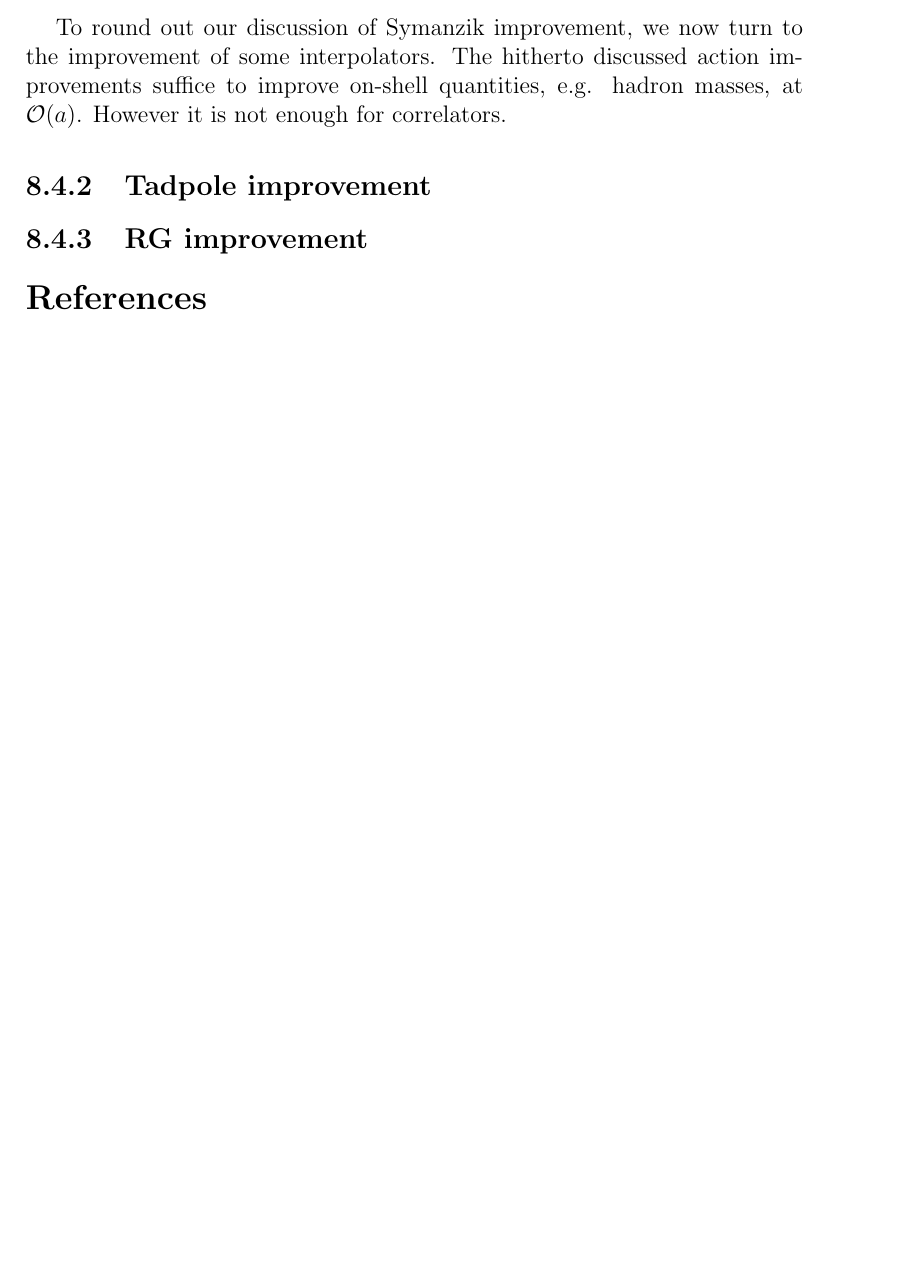
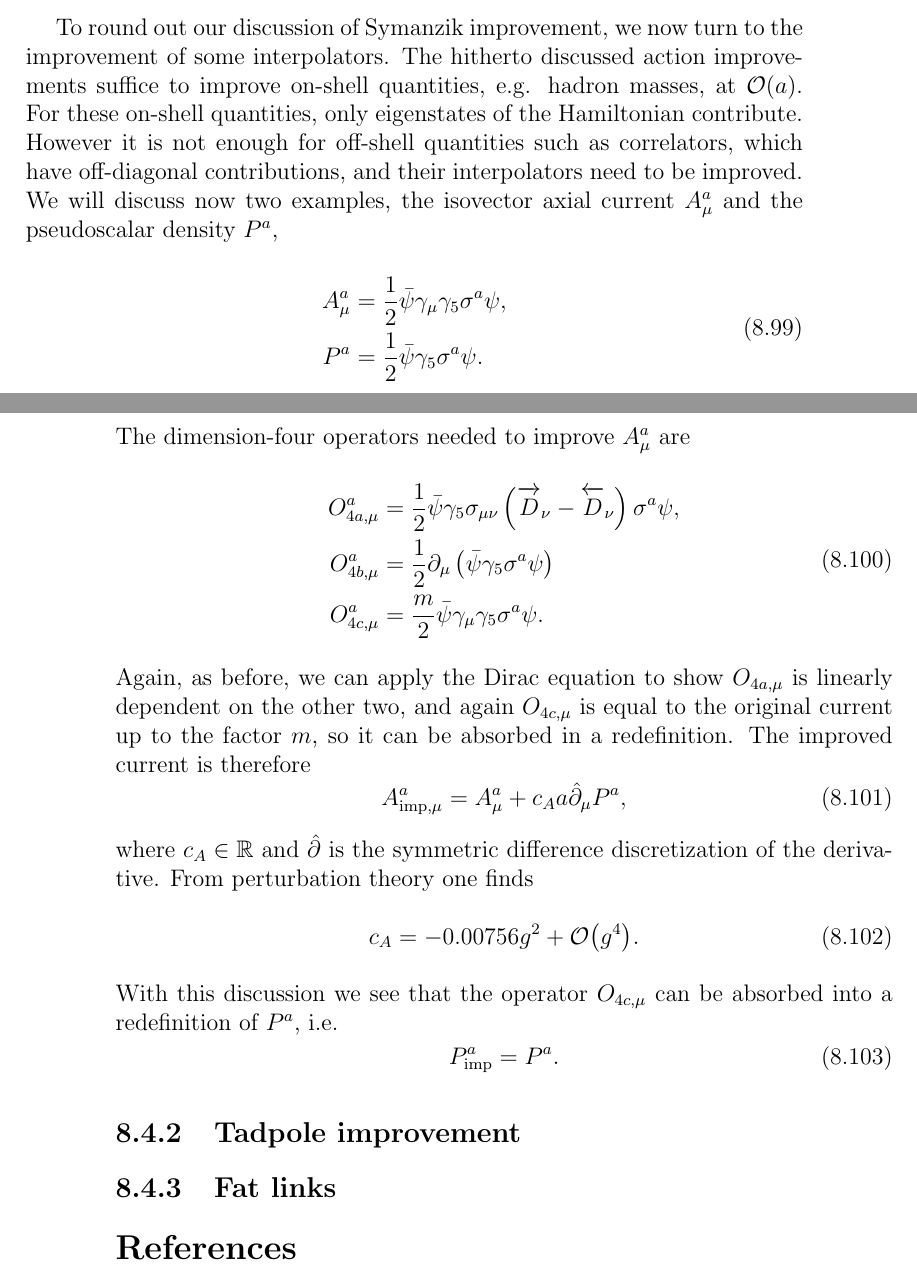
Before and after one commit to clarkedavida/researchNotes, a LaTeX thesis (0_researchnotes.tex, which reads ch_LFT_fermions.tex): part of page 151 of 229 before the commit and two parts of pages 151 and 152 of 229 after it, the two joined at a grey line, cut so that both start at the same text, the shorter picture padded with empty space. Compiled offline with pdfLaTeX.

Commit message:
finished interpolators. next non-perturb improvement; tadpole improvement; fat links; connection to HISQ

```diff
--- a/ch_LFT_fermions.tex
+++ b/ch_LFT_fermions.tex
@@ -1139,10 +1139,43 @@ The coefficient $c_\text{SW}$ can be calculated perturbatively; one finds
 To round out our discussion of Symanzik improvement, we now turn to the
 improvement of some interpolators. The hitherto discussed action improvements
 suffice to improve on-shell quantities, e.g. hadron masses, at $\order{a}$.
-However it is not enough for correlators.
+For these on-shell quantities, only eigenstates of the Hamiltonian
+contribute. However it is not enough for off-shell quantities such as
+correlators, which have off-diagonal contributions, and their interpolators
+need to be improved. We will discuss now two examples, the isovector axial
+current $A_\mu^a$ and the pseudoscalar density $P^a$,
+\begin{equation}\begin{aligned}
+A_\mu^a&=\frac{1}{2}\bar{\psi}\gamma_\mu\gamma_5\sigma^a\psi,\\
+P^a&=\frac{1}{2}\bar{\psi}\gamma_5\sigma^a\psi.
+\end{aligned}\end{equation}
+The dimension-four operators needed to improve $A_\mu^a$ are
+\begin{equation}\begin{aligned}
+  O_{4a,\mu}^a&=\frac{1}{2}\bar{\psi}\gamma_5\sigma_{\mu\nu}
+                 \left(\Dright_\nu-\Dleft_\nu\right)\sigma^a\psi,\\
+  O_{4b,\mu}^a&=\frac{1}{2}\partial_\mu
+                  \left(\bar{\psi}\gamma_5\sigma^a\psi\right)\\
+  O_{4c,\mu}^a&=\frac{m}{2}\bar{\psi}\gamma_\mu\gamma_5\sigma^a\psi.
+\end{aligned}\end{equation}
+Again, as before, we can apply the Dirac equation to show $O_{4a,\mu}$ is
+linearly dependent on the other two, and again $O_{4c,\mu}$ is equal to
+the original current up to the factor $m$, so it can be absorbed
+in a redefinition. The improved current is therefore
+\begin{equation}
+  A_{\text{imp},\mu}^a=A_\mu^a+c_A a\hat{\partial}_\mu P^a,
+\end{equation}
+where $c_A\in\R$ and $\hat{\partial}$ is the symmetric difference
+discretization of the derivative. From perturbation theory one finds
+\begin{equation}
+  c_A=-0.00756g^2+\order{g^4}.
+\end{equation}
+With this discussion we see that the
+operator $O_{4c,\mu}$ can be absorbed into a redefinition of $P^a$, i.e.
+\begin{equation}
+  P_\text{imp}^a=P^a.
+\end{equation}
 
 \subsection{Tadpole improvement}
-\subsection{RG improvement}
+\subsection{Fat links}
 
 %\section{Chemical potential and the sign problem}
 
```
Also changed, not shown: ch_LFT_fermions.tex (2 more changed lines).
